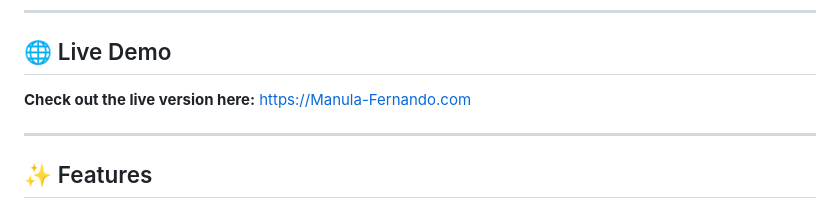
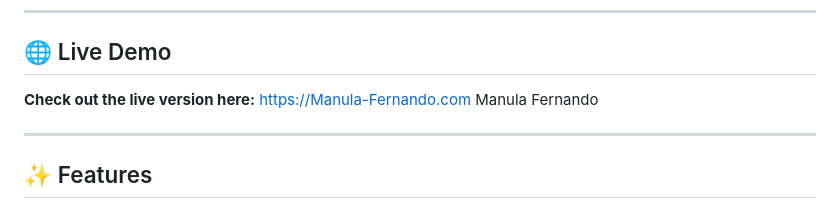
Before and after one commit to Manula-Fernando/my-portfolio, a Markdown page: README.md, the part around the change. GitHub-like rendering.

Commit message:
Update README with live demo link and author name
Co-authored-by: manula-dev-it <manuladevit@gmail.com>

```diff
--- a/README.md
+++ b/README.md
@@ -17,6 +17,7 @@ This repository contains the source code for my personal digital CV and portfoli
 ## 🌐 Live Demo
 
 **Check out the live version here:** [https://Manula-Fernando.com](https://manula-fernando.github.io/my-portfolio/)
+Manula Fernando
 
 ---
 
```
